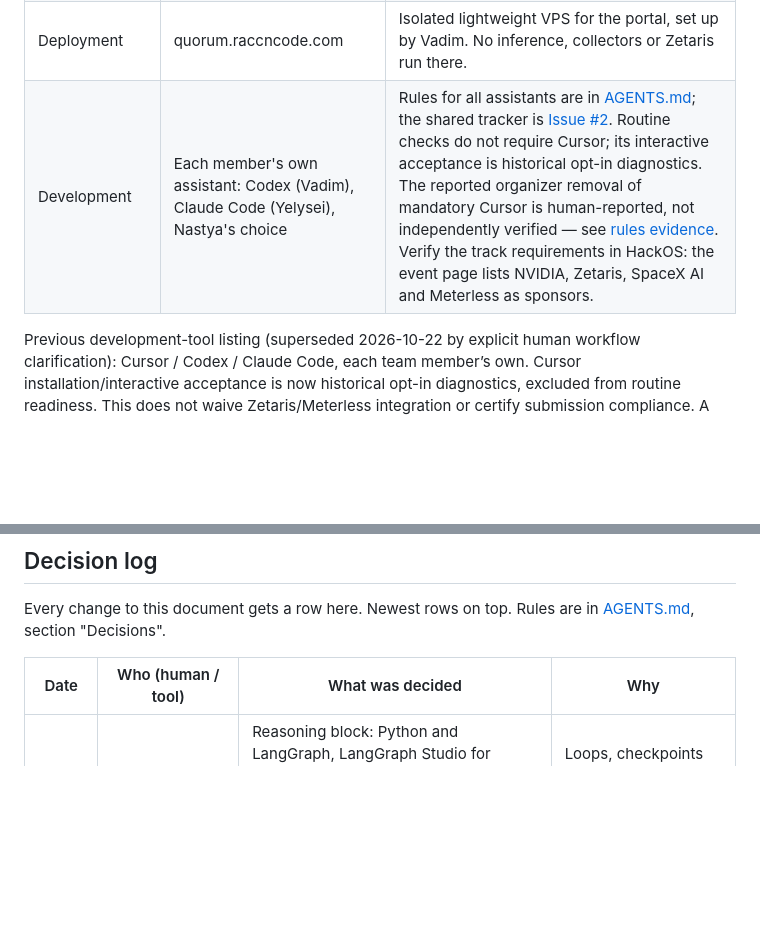
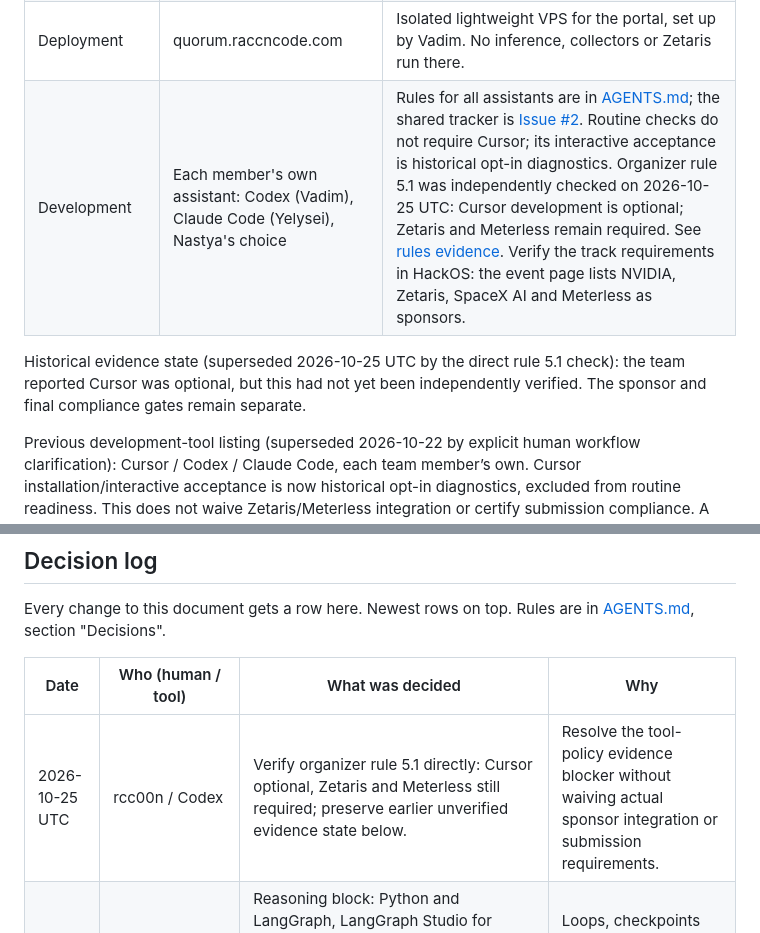
Before and after one commit to rcc00n/Quorum, a Markdown page: docs/DECISIONS.md, 2 parts joined by grey strips. Drawn GitHub-style; blank space fills up the shorter version.

Commit message:
Verify current organizer rules and resolve optional Cursor evidence gate

```diff
--- a/docs/DECISIONS.md
+++ b/docs/DECISIONS.md
@@ -152,7 +152,9 @@ Previous stack decision (superseded 2026-10-22 by explicit human team-approved c
 | Interface | Next.js + TypeScript | User portal: account, topic, story and roundup pages. |
 | Web backend and administration | Django | Session authentication, preferences, web API, Quorum Control. Dedicated portal database, separate from collector tables. A typed read-only adapter reads published reasoning snapshots; the contract is being agreed (see "Still to clarify"). |
 | Deployment | quorum.raccncode.com | Isolated lightweight VPS for the portal, set up by Vadim. No inference, collectors or Zetaris run there. |
-| Development | Each member's own assistant: Codex (Vadim), Claude Code (Yelysei), Nastya's choice | Rules for all assistants are in [AGENTS.md](../AGENTS.md); the shared tracker is [Issue #2](https://github.com/rcc00n/Quorum/issues/2). Routine checks do not require Cursor; its interactive acceptance is historical opt-in diagnostics. The reported organizer removal of mandatory Cursor is human-reported, not independently verified — see [rules evidence](RULES_CHECK.md). Verify the track requirements in HackOS: the event page lists NVIDIA, Zetaris, SpaceX AI and Meterless as sponsors. |
+| Development | Each member's own assistant: Codex (Vadim), Claude Code (Yelysei), Nastya's choice | Rules for all assistants are in [AGENTS.md](../AGENTS.md); the shared tracker is [Issue #2](https://github.com/rcc00n/Quorum/issues/2). Routine checks do not require Cursor; its interactive acceptance is historical opt-in diagnostics. Organizer rule 5.1 was independently checked on 2026-10-25 UTC: Cursor development is optional; Zetaris and Meterless remain required. See [rules evidence](RULES_CHECK.md). Verify the track requirements in HackOS: the event page lists NVIDIA, Zetaris, SpaceX AI and Meterless as sponsors. |
+
+Historical evidence state (superseded 2026-10-25 UTC by the direct rule 5.1 check): the team reported Cursor was optional, but this had not yet been independently verified. The sponsor and final compliance gates remain separate.
 
 Previous development-tool listing (superseded 2026-10-22 by explicit human workflow clarification): Cursor / Codex / Claude Code, each team member’s own. Cursor installation/interactive acceptance is now historical opt-in diagnostics, excluded from routine readiness. This does not waive Zetaris/Meterless integration or certify submission compliance. A later wording of the row, "Codex — current team workflow", was superseded the same day: the team does not share one assistant.
 
@@ -212,6 +214,7 @@ Every change to this document gets a row here. Newest rows on top. Rules are in
 
 | Date | Who (human / tool) | What was decided | Why |
 | --- | --- | --- | --- |
+| 2026-10-25 UTC | rcc00n / Codex | Verify organizer rule 5.1 directly: Cursor optional, Zetaris and Meterless still required; preserve earlier unverified evidence state below. | Resolve the tool-policy evidence blocker without waiving actual sponsor integration or submission requirements. |
 | 2026-10-22 | Yelysei / Claude | Reasoning block: Python and LangGraph, LangGraph Studio for development and the demo; agents read only through Zetaris and write results to Postgres directly; one run per topic per day plus on-demand runs; design in ARCHITECTURE.md | Loops, checkpoints and a visible trace come with the library; the data block is Python already |
 | 2026-10-22 | Yelysei / Claude | Merged this file across branches: kept the coordination and portal rows (master, PR #1), the stack rows and superseded notes from PR #1, and restated the Development row as each member's own assistant | Three branches edited this file on the same day; "Codex — current team workflow" implied one tool for the team, but Vadim uses Codex and Yelysei uses Claude Code |
 | 2026-10-22 | rcc00n / Codex, explicit human portal-foundation authorization | Implement the portal-owned snapshot proposal and optional evidence/trace views; upstream schema and production transport remain unapproved. | Prepare a tested integration target without dictating reasoning output or enabling production ingestion. |
```
Also changed, not shown: docs/RULES_CHECK.md (added, +21 -0 lines).
